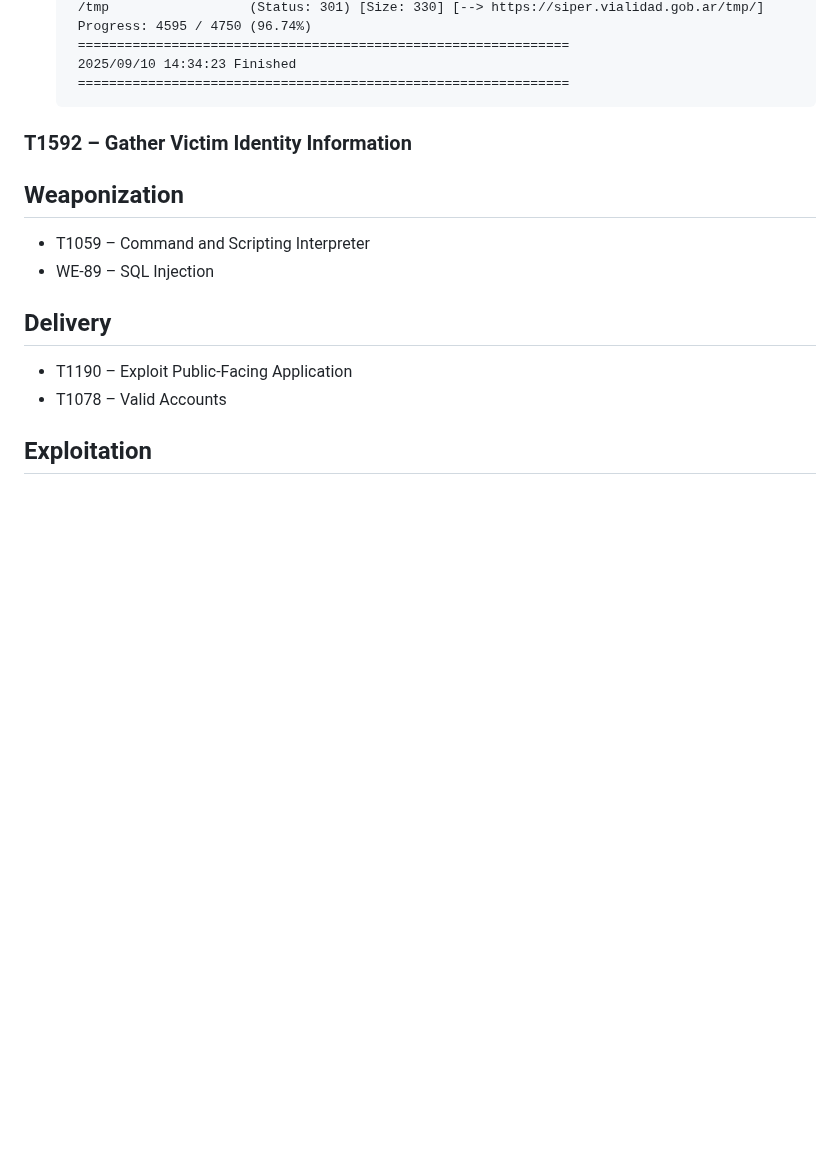
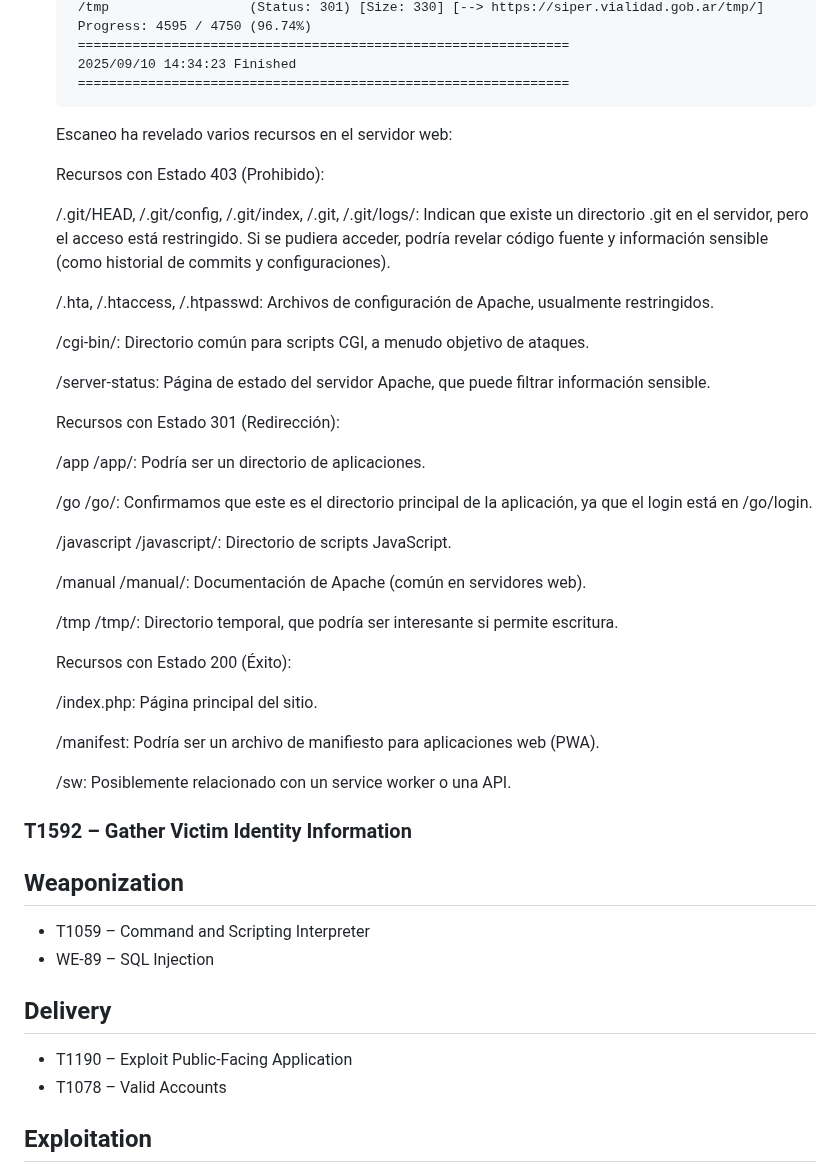
Before and after one commit to dvazquez1981/ceiot_base, a Markdown page: CIBS/ejercicio_1_ciberkillchain_ataque/entrega.md, the part around the change. Drawn GitHub-style; blank space fills up the shorter version.

````diff
--- a/CIBS/ejercicio_1_ciberkillchain_ataque/entrega.md
+++ b/CIBS/ejercicio_1_ciberkillchain_ataque/entrega.md
@@ -140,6 +140,40 @@ Diego Anibal Vazquez
     ===============================================================
    ```
 
+   Escaneo ha revelado varios recursos en el servidor web:
+
+    Recursos con Estado 403 (Prohibido):
+
+    /.git/HEAD, /.git/config, /.git/index, /.git, /.git/logs/: Indican que existe un directorio .git en el servidor, pero el acceso está restringido. Si se pudiera acceder, podría revelar código fuente y información sensible (como historial de commits y configuraciones).
+
+    /.hta, /.htaccess, /.htpasswd: Archivos de configuración de Apache, usualmente restringidos.
+
+    /cgi-bin/: Directorio común para scripts CGI, a menudo objetivo de ataques.
+
+    /server-status: Página de estado del servidor Apache, que puede filtrar información sensible.
+
+    Recursos con Estado 301 (Redirección):
+
+    /app  /app/: Podría ser un directorio de aplicaciones.
+
+    /go  /go/: Confirmamos que este es el directorio principal de la aplicación, ya que el login está en /go/login.
+
+    /javascript  /javascript/: Directorio de scripts JavaScript.
+
+    /manual /manual/: Documentación de Apache (común en servidores web).
+
+    /tmp  /tmp/: Directorio temporal, que podría ser interesante si permite escritura.
+
+    Recursos con Estado 200 (Éxito):
+
+    /index.php: Página principal del sitio.
+
+    /manifest: Podría ser un archivo de manifiesto para aplicaciones web (PWA).
+
+    /sw: Posiblemente relacionado con un service worker o una API.
+
+
+
 
 ### T1592 – Gather Victim Identity Information
 
````
